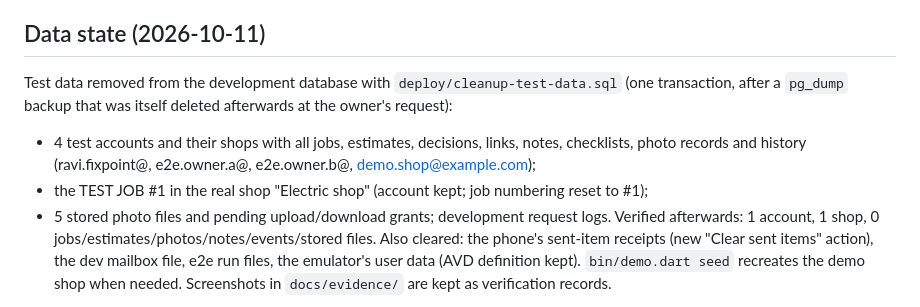
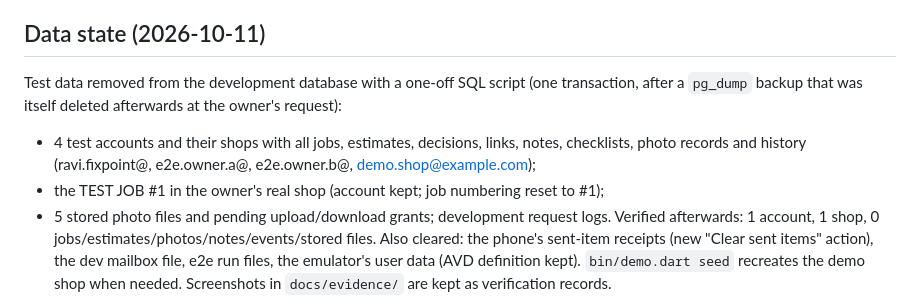
Before and after one commit to professor-200629/fixwitness, a Markdown page: STATUS.md, the part around the change. GitHub-like rendering.

Commit message:
Remove one-off local cleanup script

```diff
--- a/STATUS.md
+++ b/STATUS.md
@@ -66,11 +66,11 @@ Commands and counts from the last runs: `dart test` (server) **25/25**; `flutter
 
 ## Data state (2026-10-11)
 
-Test data removed from the development database with `deploy/cleanup-test-data.sql` (one
+Test data removed from the development database with a one-off SQL script (one
 transaction, after a `pg_dump` backup that was itself deleted afterwards at the owner's request):
 - 4 test accounts and their shops with all jobs, estimates, decisions, links, notes, checklists,
   photo records and history (ravi.fixpoint@, e2e.owner.a@, e2e.owner.b@, demo.shop@example.com);
-- the TEST JOB #1 in the real shop "Electric shop" (account kept; job numbering reset to #1);
+- the TEST JOB #1 in the owner's real shop (account kept; job numbering reset to #1);
 - 5 stored photo files and pending upload/download grants; development request logs.
 Verified afterwards: 1 account, 1 shop, 0 jobs/estimates/photos/notes/events/stored files.
 Also cleared: the phone's sent-item receipts (new "Clear sent items" action), the dev mailbox file,
```
